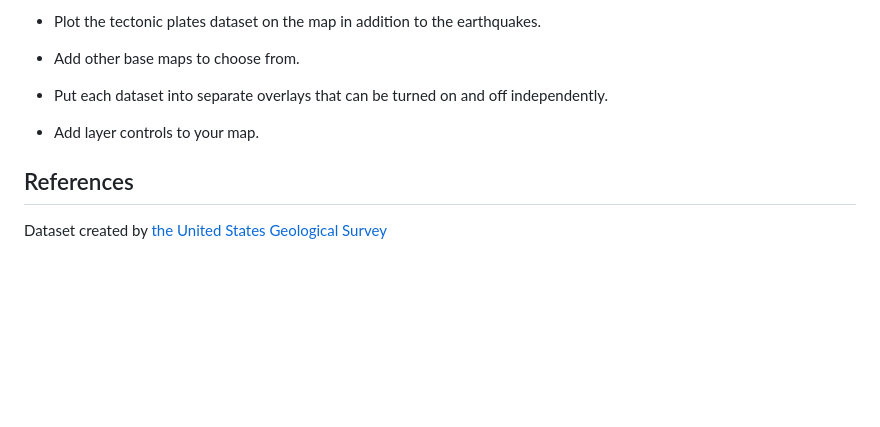
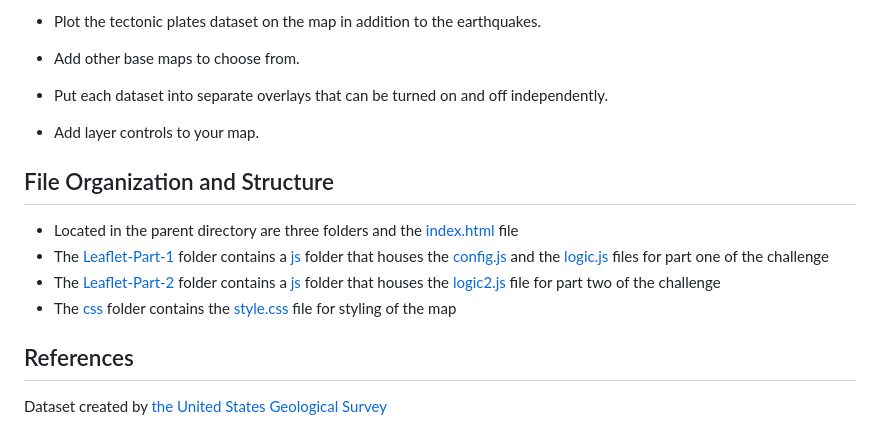
Before and after one commit to JeremyTallant/leaflet-challenge, a Markdown page: README.md, the part around the change. Rendered like a GitHub page; blank space fills up the shorter version.

```diff
--- a/README.md
+++ b/README.md
@@ -61,5 +61,11 @@ Perform the following tasks:
 
   * Add layer controls to your map.
 
+## File Organization and Structure
+* Located in the parent directory are three folders and the [index.html](https://github.com/tallantj95/leaflet-challenge/blob/main/index.html) file
+* The [Leaflet-Part-1](https://github.com/tallantj95/leaflet-challenge/tree/main/Leaflet-Part-1) folder contains a [js](https://github.com/tallantj95/leaflet-challenge/tree/main/Leaflet-Part-1/js) folder that houses the [config.js](https://github.com/tallantj95/leaflet-challenge/blob/main/Leaflet-Part-1/js/config.js) and the [logic.js](https://github.com/tallantj95/leaflet-challenge/blob/main/Leaflet-Part-1/js/logic.js) files for part one of the challenge
+* The [Leaflet-Part-2](https://github.com/tallantj95/leaflet-challenge/tree/main/Leaflet-Part-2) folder contains a [js](https://github.com/tallantj95/leaflet-challenge/tree/main/Leaflet-Part-2/js) folder that houses the [logic2.js](https://github.com/tallantj95/leaflet-challenge/blob/main/Leaflet-Part-2/js/logic2.js) file for part two of the challenge
+* The [css](https://github.com/tallantj95/leaflet-challenge/tree/main/css) folder contains the [style.css](https://github.com/tallantj95/leaflet-challenge/blob/main/css/style.css) file for styling of the map
+
 ## References
 Dataset created by [the United States Geological Survey]()
```
